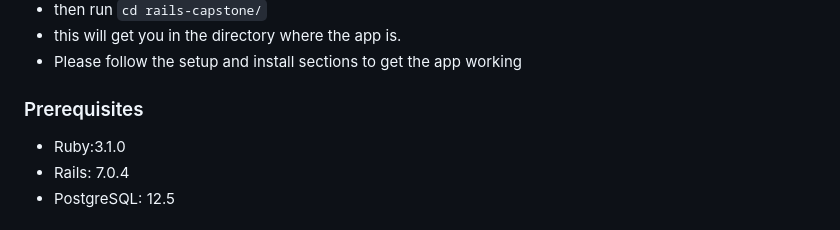
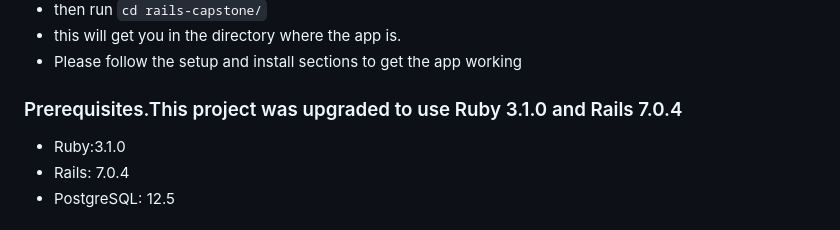
Before and after one commit to cvilla714/rails-capstone, a Markdown page: README.md, the part around the change. Rendered like a GitHub page.

Commit message:
Uprgrade Readme file

```diff
--- a/README.md
+++ b/README.md
@@ -35,7 +35,7 @@ To get a local copy up and running follow these simple example steps.
 - this will get you in the directory where the app is.
 - Please follow the setup and install sections to get the app working
 
-### Prerequisites
+### Prerequisites.This project was upgraded to use Ruby 3.1.0 and Rails 7.0.4
 
 - Ruby:3.1.0
 - Rails: 7.0.4
```
